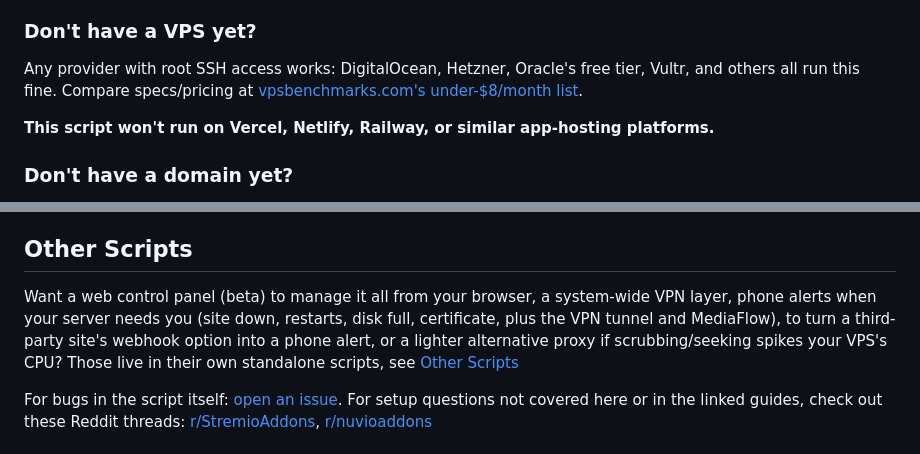
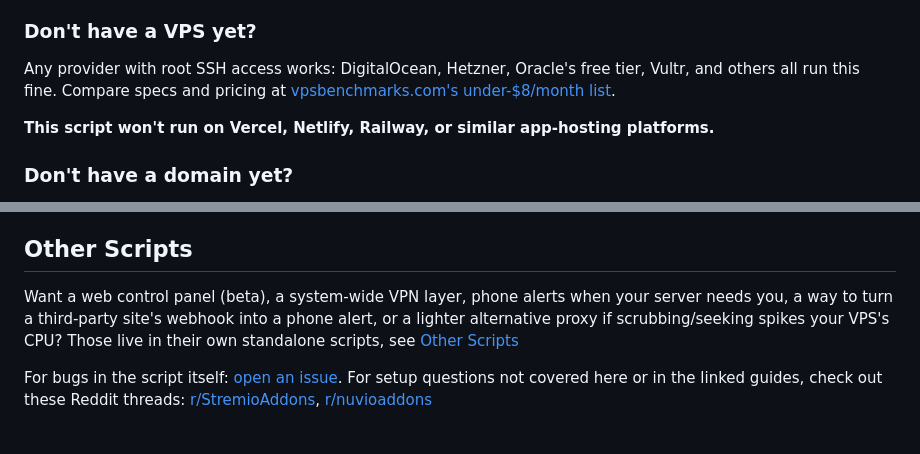
Before and after one commit to alpinezx/easy-aiostreams, a Markdown page: README.md, 2 parts joined by grey strips. Drawn GitHub-style.

```diff
--- a/README.md
+++ b/README.md
@@ -44,7 +43,7 @@ A one-command installer for a self-hosted [AIOStreams](https://github.com/Viren0
 
 ### Don't have a VPS yet?
 
-Any provider with root SSH access works: DigitalOcean, Hetzner, Oracle's free tier, Vultr, and others all run this fine. Compare specs/pricing at [vpsbenchmarks.com's under-$8/month list](https://www.vpsbenchmarks.com/best_vps/2026/under/8).
+Any provider with root SSH access works: DigitalOcean, Hetzner, Oracle's free tier, Vultr, and others all run this fine. Compare specs and pricing at [vpsbenchmarks.com's under-$8/month list](https://www.vpsbenchmarks.com/best_vps/2026/under/8).
 
 **This script won't run on Vercel, Netlify, Railway, or similar app-hosting platforms.**
 
@@ -173,7 +151,7 @@ If you suspect it's not your setup at all, check, [Stremio Status](https://statu
 
 ## Other Scripts
 
-Want a web control panel (beta) to manage it all from your browser, a system-wide VPN layer, phone alerts when your server needs you (site down, restarts, disk full, certificate, plus the VPN tunnel and MediaFlow), to turn a third-party site's webhook option into a phone alert, or a lighter alternative proxy if scrubbing/seeking spikes your VPS's CPU? Those live in their own standalone scripts, see [Other Scripts](./docs/other-scripts.md)
+Want a web control panel (beta), a system-wide VPN layer, phone alerts when your server needs you, a way to turn a third-party site's webhook into a phone alert, or a lighter alternative proxy if scrubbing/seeking spikes your VPS's CPU? Those live in their own standalone scripts, see [Other Scripts](./docs/other-scripts.md)
 
 For bugs in the script itself: [open an issue](https://github.com/alpinezx/easy-aiostreams/issues). For setup questions not covered here or in the linked guides, check out these Reddit threads: [r/StremioAddons](https://www.reddit.com/r/StremioAddons/comments/1vo6a5q/self_hosted_aiostreams_easy_install_script/), [r/nuvioaddons](https://www.reddit.com/r/nuvioaddons/comments/1vsud3b/self_hosted_aiostreams_easy_install_script_nuvio/)
 
```
Also changed, not shown: other parts of README.md (+15 -37 lines).
